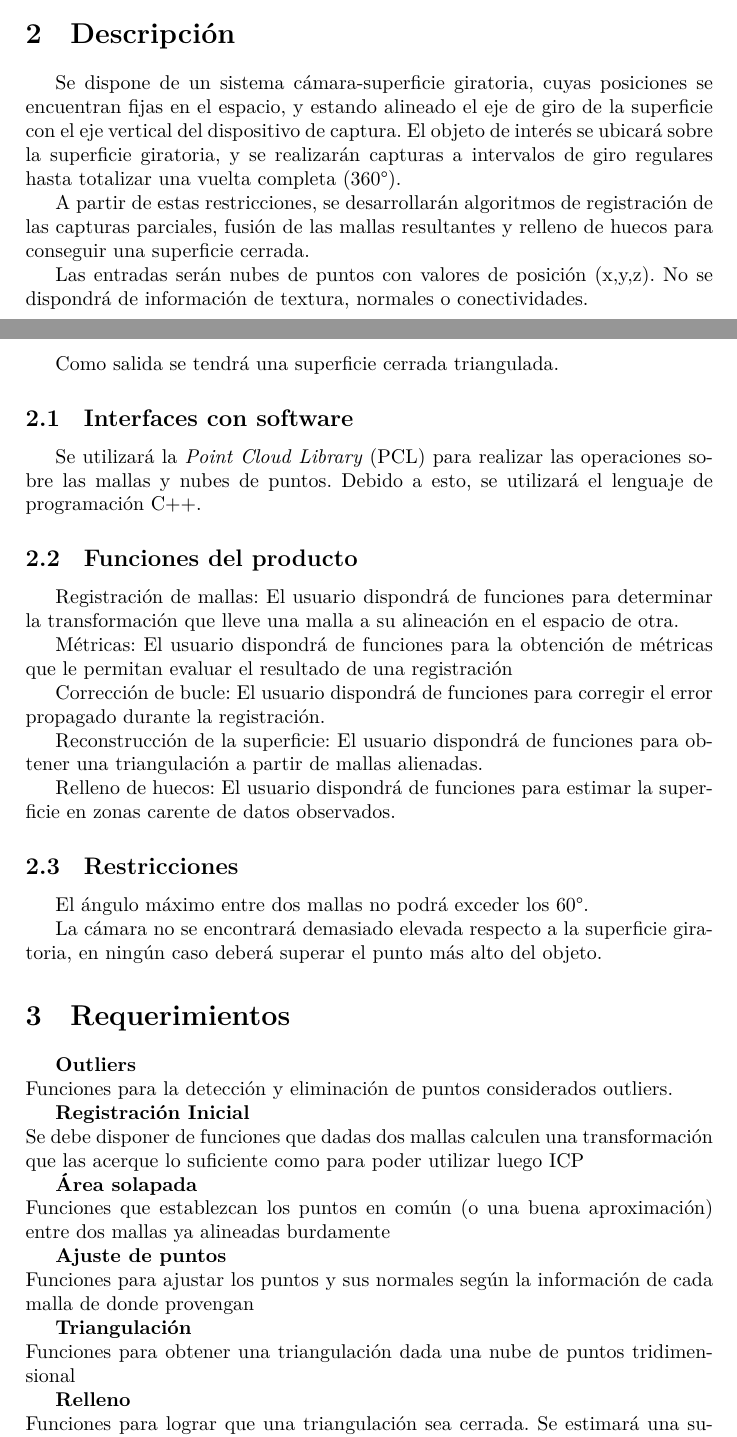
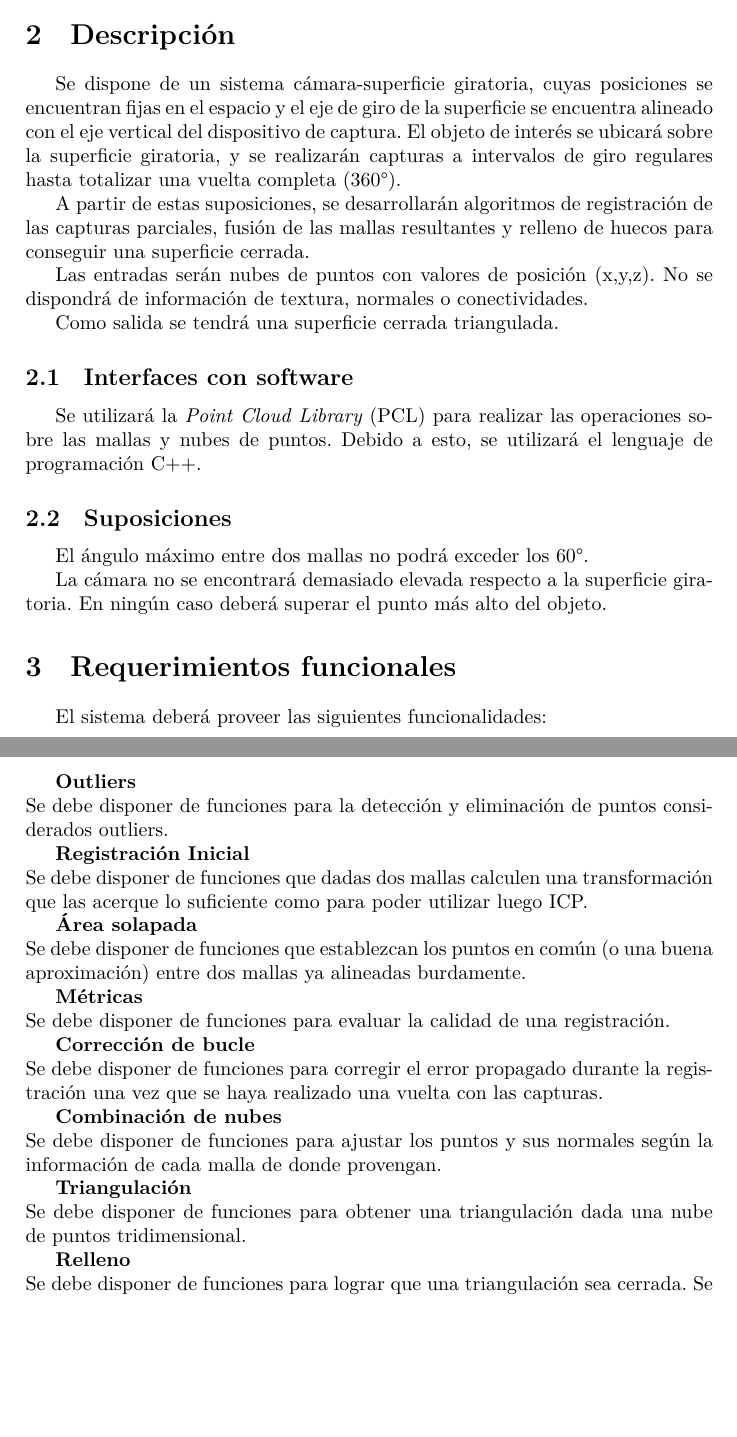
Before and after one commit to ne555/fusion3d, a LaTeX thesis (informe/1/main.tex, which reads informe/1/requerimientos.tex): two parts of pages 11 and 12 of 12 before the commit and two parts of pages 9 and 10 of 12 after it, joined at a grey line, cut so that both start at the same text, the shorter picture padded with empty space. Compiled offline with XeLaTeX.

Commit message:
Eliminado funcionalidades del producto

```diff
--- a/informe/1/requerimientos.tex
+++ b/informe/1/requerimientos.tex
@@ -17,13 +8,13 @@
 
 	\section{Descripción}
 		Se dispone de un sistema cámara-superficie giratoria, cuyas posiciones
-		se encuentran fijas en el espacio, y estando alineado el eje de giro de
-		la superficie con el eje vertical del dispositivo de captura.
+		se encuentran fijas en el espacio y el eje de giro de la superficie se
+		encuentra alineado con el eje vertical del dispositivo de captura.
 		El objeto de interés se ubicará sobre la superficie giratoria, y se
 		realizarán capturas a intervalos de giro regulares
 		hasta totalizar una vuelta completa (360\textdegree).
 
-		A partir de estas restricciones, se desarrollarán algoritmos de
+		A partir de estas suposiciones, se desarrollarán algoritmos de
 		registración de las capturas parciales,
 		fusión de las mallas resultantes
 		y relleno de huecos para conseguir una superficie cerrada.
@@ -38,64 +29,77 @@
 			para realizar las operaciones sobre las mallas y nubes de puntos.
 			Debido a esto, se utilizará el lenguaje de programación C++.
 
-		\subsection{Funciones del producto}
-			Registración de mallas:
-				El usuario dispondrá de funciones para
-				determinar la transformación que lleve una malla
-				a su alineación en el espacio de otra.
+		%Volar, mandar todo a requerimientos
+		%\subsection{Funciones del producto}
+		%	Registración de mallas:
+		%		El usuario dispondrá de funciones para
+		%		determinar la transformación que lleve una malla
+		%		a su alineación en el espacio de otra.
 
-			Métricas:
-				El usuario dispondrá de funciones para
-				la obtención de métricas que le permitan
-				evaluar el resultado de una registración
+		%	Métricas:
+		%		El usuario dispondrá de funciones para
+		%		la obtención de métricas que le permitan
+		%		evaluar el resultado de una registración
 
-			Corrección de bucle:
-				El usuario dispondrá de funciones para
-				corregir el error propagado durante la registración.
+		%	Corrección de bucle:
+		%		El usuario dispondrá de funciones para
+		%		corregir el error propagado durante la registración.
 
-			Reconstrucción de la superficie:
-				El usuario dispondrá de funciones para
-				obtener una triangulación a partir de mallas alienadas.
+		%	Reconstrucción de la superficie:
+		%		El usuario dispondrá de funciones para
+		%		obtener una triangulación a partir de mallas alienadas.
 
-			Relleno de huecos:
-				El usuario dispondrá de funciones para
-				estimar la superficie en zonas carente de datos observados.
+		%	Relleno de huecos:
+		%		El usuario dispondrá de funciones para
+		%		estimar la superficie en zonas carente de datos observados.
 
-		\subsection{Restricciones}
+		\subsection{Suposiciones}
+		%Se tiene un ambiente controlado, es la forma de trabajo diseñada
 			El ángulo máximo entre dos mallas no podrá exceder los 60\textdegree.
 
 			La cámara no se encontrará demasiado elevada respecto a la
-			superficie giratoria, en ningún caso deberá superar el punto más alto del objeto.
+			superficie giratoria. En ningún caso deberá superar el punto más alto del objeto.
 
-	\section{Requerimientos}
+	\section{Requerimientos funcionales}
+		El sistema deberá proveer las siguientes funcionalidades:
+
 		\Requerimiento
 			{Outliers}
-			{Funciones para la detección y eliminación de puntos considerados
-			outliers.}
+			{Se debe disponer de funciones para la detección y eliminación de
+			puntos considerados outliers.}
 
 		\Requerimiento
 			{Registración Inicial}
 			{Se debe disponer de funciones que dadas dos mallas calculen una
 			transformación que las acerque lo suficiente como para poder
-			utilizar luego ICP}
+			utilizar luego ICP.}
 
 		\Requerimiento
 			{Área solapada}
-			{Funciones que establezcan los puntos en común (o una buena
-			aproximación) entre dos mallas ya alineadas burdamente}
+			{Se debe disponer de funciones que establezcan los puntos en común (o una buena
+			aproximación) entre dos mallas ya alineadas burdamente.}
 
 		\Requerimiento
-			{Ajuste de puntos}
-			{Funciones para ajustar los puntos y sus normales según la
-			información de cada malla de donde provengan}
+			{Métricas}
+			{Se debe disponer de funciones para evaluar la calidad de una registración.}
+
+		\Requerimiento
+			{Corrección de bucle}
+			{Se debe disponer de funciones para corregir el error propagado durante la registración
+			una vez que se haya realizado una vuelta con las capturas.}
+
+		\Requerimiento
+			{Combinación de nubes}
+			{Se debe disponer de funciones para ajustar los puntos y sus normales según la
+			información de cada malla de donde provengan.}
 
 		\Requerimiento
 			{Triangulación}
-			{Funciones para obtener una triangulación dada una nube de puntos tridimensional}
+			{Se debe disponer de funciones para obtener una triangulación dada una nube de puntos tridimensional.}
 
 		\Requerimiento
 			{Relleno}
-			{Funciones para lograr que una triangulación sea cerrada. Se
+			{Se debe disponer de funciones para lograr que una triangulación sea cerrada. Se
 			estimará una superficie en las zonas donde se carezca de
 			información.}
 
```
Also changed, not shown: informe/1/requerimientos.tex (21 more changed lines).
